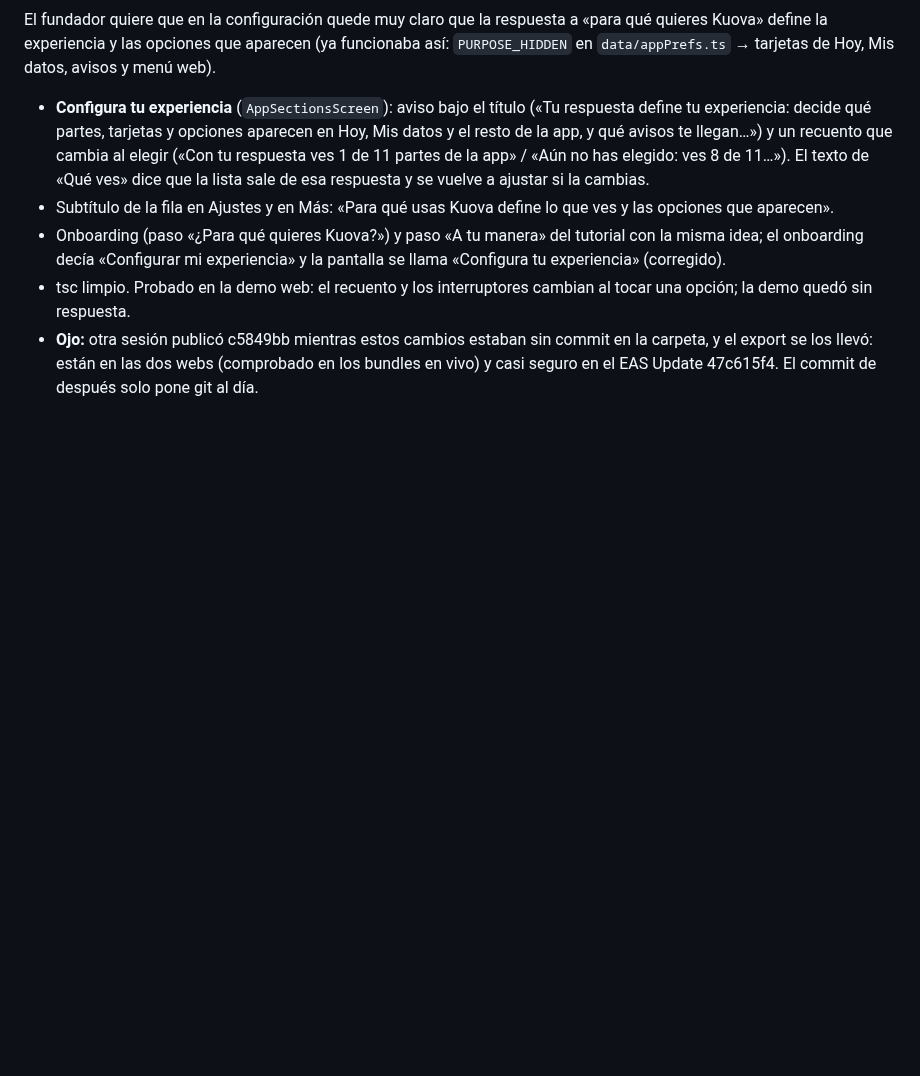
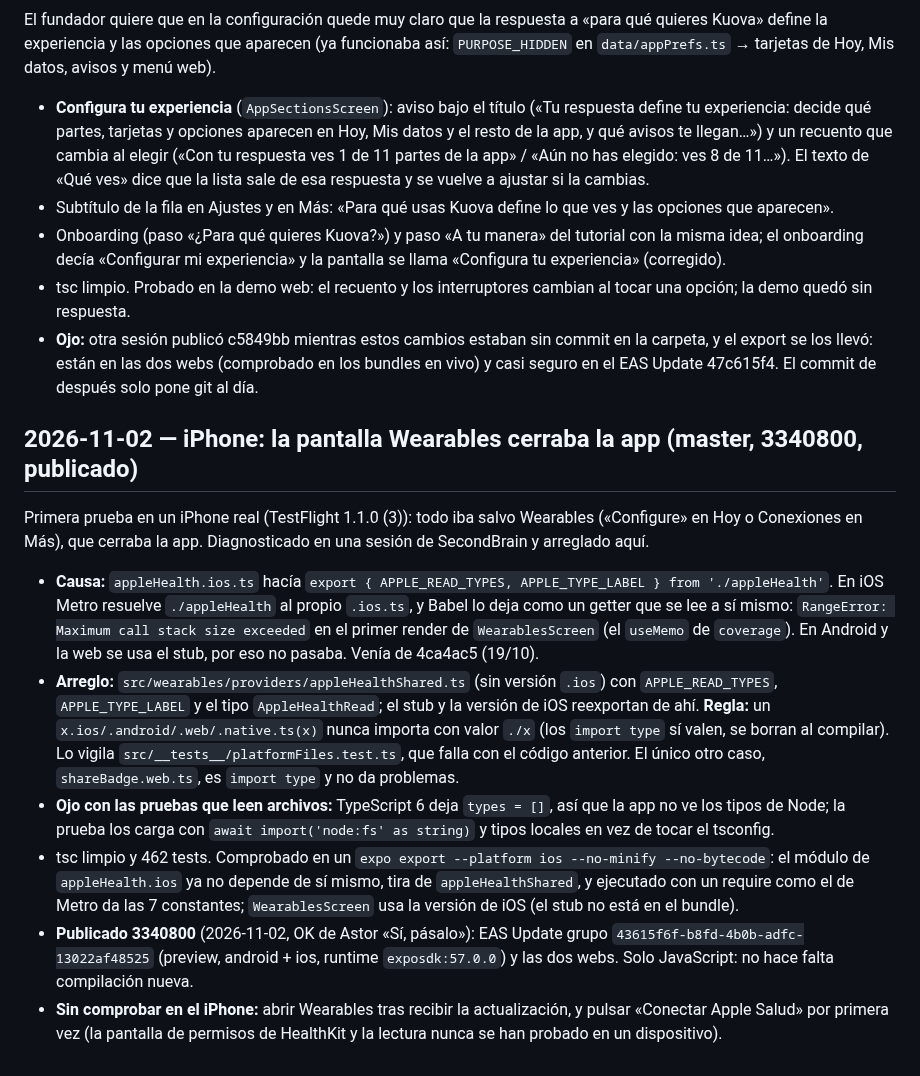
Before and after one commit to AstorAmor/HomeTest, a Markdown page: HANDOFF.md, the part around the change. Rendered like a GitHub page; blank space fills up the shorter version.

Commit message:
Handoff: publicado 3340800 (Wearables en iPhone, EAS 43615f6f y las dos webs)
Co-Authored-By: Claude Opus 5.5 <noreply@anthropic.com>

```diff
--- a/HANDOFF.md
+++ b/HANDOFF.md
@@ -1869,3 +1869,26 @@ las opciones que aparecen (ya funcionaba así: `PURPOSE_HIDDEN` en `data/appPref
 - tsc limpio. Probado en la demo web: el recuento y los interruptores cambian al tocar una opción; la demo quedó sin respuesta.
 - **Ojo:** otra sesión publicó c5849bb mientras estos cambios estaban sin commit en la carpeta, y el export se los llevó: están
   en las dos webs (comprobado en los bundles en vivo) y casi seguro en el EAS Update 47c615f4. El commit de después solo pone git al día.
+
+## 2026-11-02 — iPhone: la pantalla Wearables cerraba la app (master, 3340800, publicado)
+
+Primera prueba en un iPhone real (TestFlight 1.1.0 (3)): todo iba salvo Wearables («Configure» en Hoy o Conexiones en Más),
+que cerraba la app. Diagnosticado en una sesión de SecondBrain y arreglado aquí.
+
+- **Causa:** `appleHealth.ios.ts` hacía `export { APPLE_READ_TYPES, APPLE_TYPE_LABEL } from './appleHealth'`. En iOS Metro resuelve
+  `./appleHealth` al propio `.ios.ts`, y Babel lo deja como un getter que se lee a sí mismo: `RangeError: Maximum call stack size
+  exceeded` en el primer render de `WearablesScreen` (el `useMemo` de `coverage`). En Android y la web se usa el stub, por eso no
+  pasaba. Venía de 4ca4ac5 (19/10).
+- **Arreglo:** `src/wearables/providers/appleHealthShared.ts` (sin versión `.ios`) con `APPLE_READ_TYPES`, `APPLE_TYPE_LABEL` y el tipo
+  `AppleHealthRead`; el stub y la versión de iOS reexportan de ahí. **Regla:** un `x.ios/.android/.web/.native.ts(x)` nunca importa
+  con valor `./x` (los `import type` sí valen, se borran al compilar). Lo vigila `src/__tests__/platformFiles.test.ts`, que falla
+  con el código anterior. El único otro caso, `shareBadge.web.ts`, es `import type` y no da problemas.
+- **Ojo con las pruebas que leen archivos:** TypeScript 6 deja `types = []`, así que la app no ve los tipos de Node; la prueba los
+  carga con `await import('node:fs' as string)` y tipos locales en vez de tocar el tsconfig.
+- tsc limpio y 462 tests. Comprobado en un `expo export --platform ios --no-minify --no-bytecode`: el módulo de `appleHealth.ios`
+  ya no depende de sí mismo, tira de `appleHealthShared`, y ejecutado con un require como el de Metro da las 7 constantes;
+  `WearablesScreen` usa la versión de iOS (el stub no está en el bundle).
+- **Publicado 3340800** (2026-11-02, OK de Astor «Sí, pásalo»): EAS Update grupo `43615f6f-b8fd-4b0b-adfc-13022af48525` (preview,
+  android + ios, runtime `exposdk:57.0.0`) y las dos webs. Solo JavaScript: no hace falta compilación nueva.
+- **Sin comprobar en el iPhone:** abrir Wearables tras recibir la actualización, y pulsar «Conectar Apple Salud» por primera vez
+  (la pantalla de permisos de HealthKit y la lectura nunca se han probado en un dispositivo).
```
